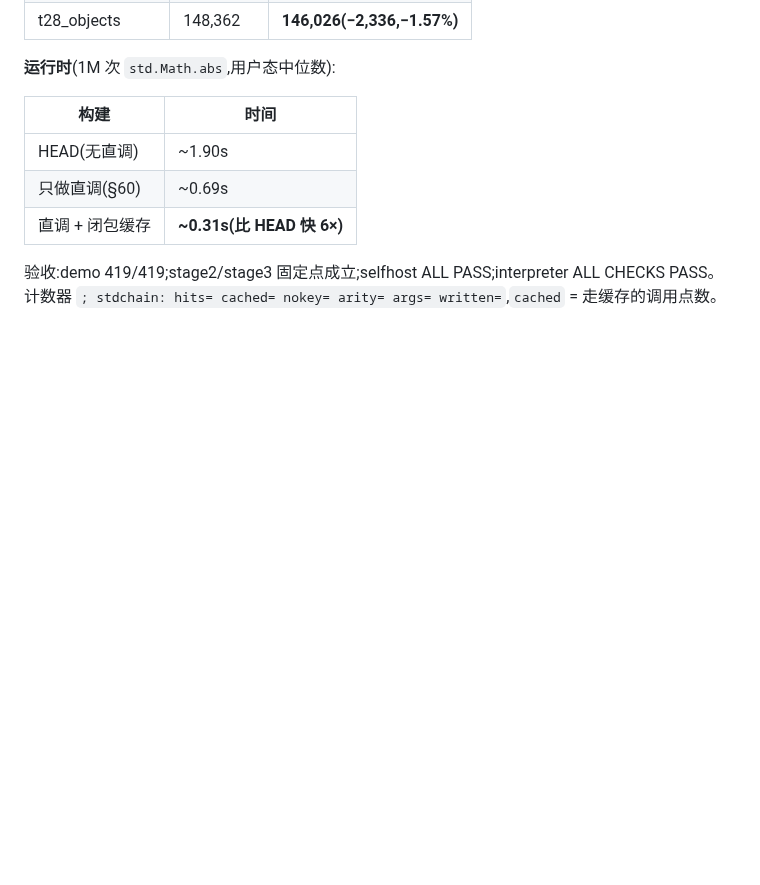
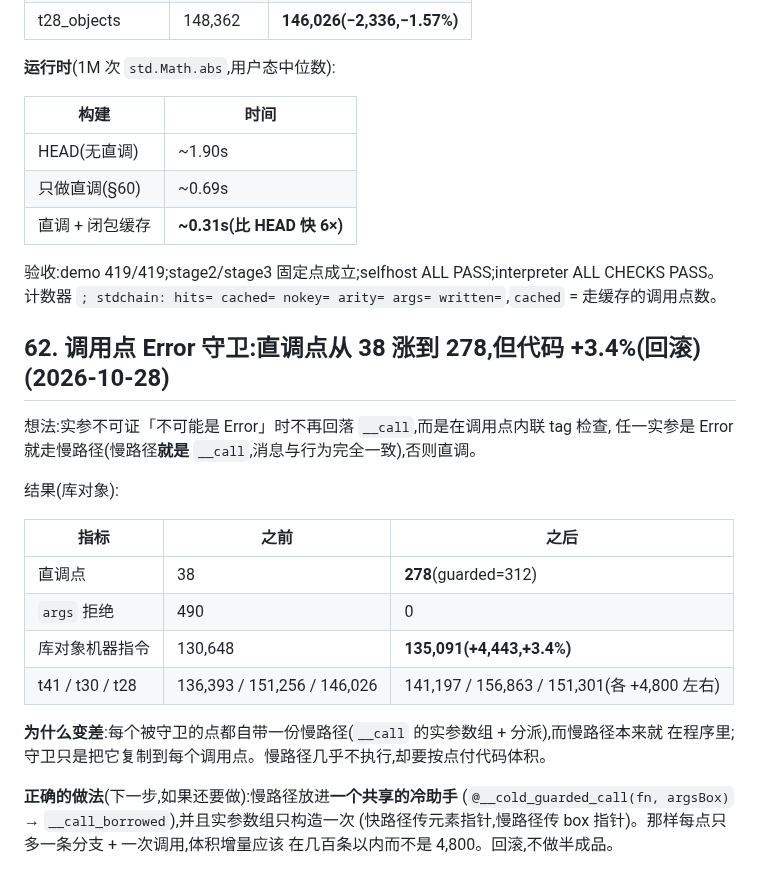
Before and after one commit to wanderxuhq/QLang, a Markdown page: docs/unboxed-values-probes.md, the part around the change. GitHub-like rendering; blank space fills up the shorter version.

Commit message:
docs(probes): 记录调用点 Error 守卫的试做(+3.4% 代码,已回滚)
守卫式直调把库对象直调点从 38 涨到 278、`args` 拒绝清零,但每个点自带一份 `__call` 慢路径,
库对象 +4,443 指令(+3.4%),三个夹具各 +4,800 左右 —— 慢路径几乎不执行却按点付体积。

正确形态是「共享冷助手 + 数组只构造一次」;记录在 probes §62,不做半成品。

```diff
--- a/docs/unboxed-values-probes.md
+++ b/docs/unboxed-values-probes.md
@@ -1542,3 +1542,25 @@ selfhost ALL PASS;interpreter ALL CHECKS PASS。
 
 验收:demo 419/419;stage2/stage3 固定点成立;selfhost ALL PASS;interpreter ALL CHECKS PASS。
 计数器 `; stdchain: hits= cached= nokey= arity= args= written=`,`cached` = 走缓存的调用点数。
+
+## 62. 调用点 Error 守卫:直调点从 38 涨到 278,但代码 +3.4%(回滚)(2026-10-28)
+
+想法:实参不可证「不可能是 Error」时不再回落 `__call`,而是在调用点内联 tag 检查,
+任一实参是 Error 就走慢路径(慢路径**就是** `__call`,消息与行为完全一致),否则直调。
+
+结果(库对象):
+
+| 指标 | 之前 | 之后 |
+|---|---|---|
+| 直调点 | 38 | **278**(guarded=312) |
+| `args` 拒绝 | 490 | 0 |
+| 库对象机器指令 | 130,648 | **135,091(+4,443,+3.4%)** |
+| t41 / t30 / t28 | 136,393 / 151,256 / 146,026 | 141,197 / 156,863 / 151,301(各 +4,800 左右) |
+
+**为什么变差**:每个被守卫的点都自带一份慢路径(`__call` 的实参数组 + 分派),而慢路径本来就
+在程序里;守卫只是把它复制到每个调用点。慢路径几乎不执行,却要按点付代码体积。
+
+**正确的做法**(下一步,如果还要做):慢路径放进**一个共享的冷助手**
+(`@__cold_guarded_call(fn, argsBox)` → `__call_borrowed`),并且实参数组只构造一次
+(快路径传元素指针,慢路径传 box 指针)。那样每点只多一条分支 + 一次调用,体积增量应该
+在几百条以内而不是 4,800。回滚,不做半成品。
```
